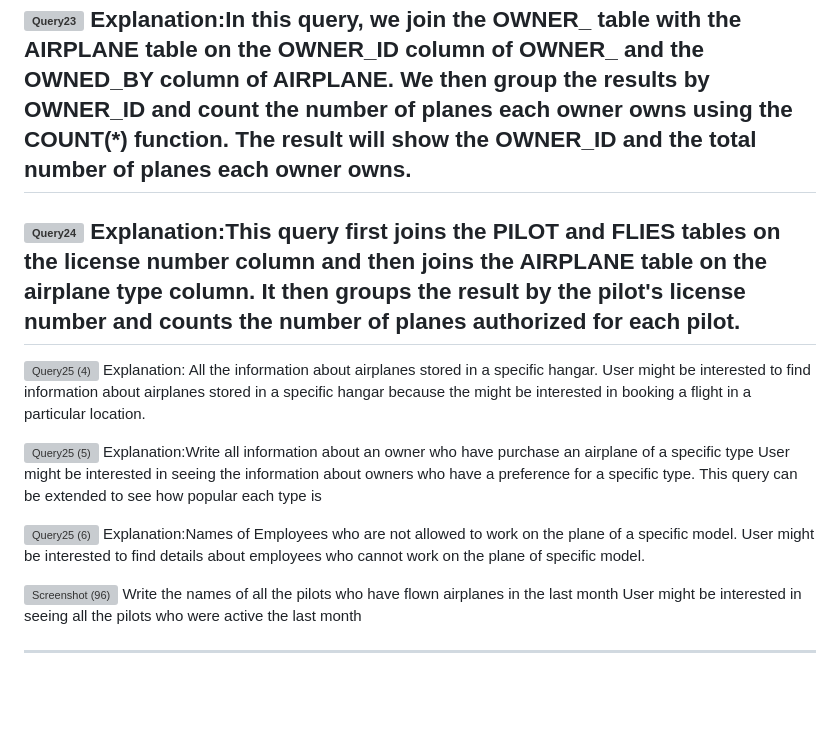
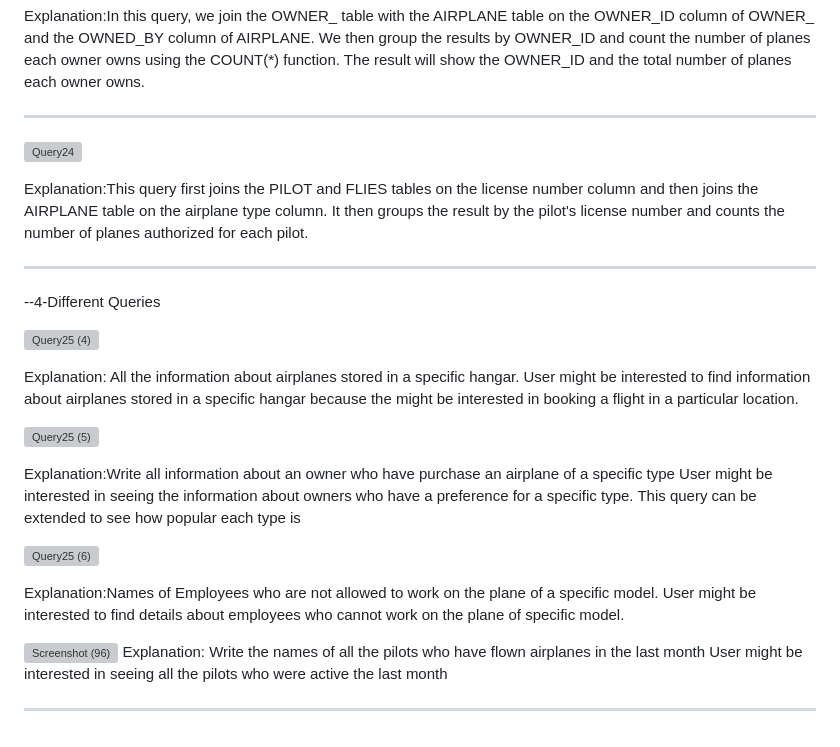
Before and after one commit to ayeshasajid1034/i200862_0809_Assignment_2_DB, a Markdown page: README.md, the part around one of its changes. GitHub-like rendering; blank space fills up the shorter version; grey boxes are pictures that could not be loaded.

```diff
--- a/README.md
+++ b/README.md
@@ -142,27 +162,35 @@ Explanation:This will group the employees by their shift and calculate the avera
 Explanation:In this query, we join the OWNER_ table with the AIRPLANE table on the OWNER_ID column of OWNER_ and the OWNED_BY column of AIRPLANE. We then group the results by OWNER_ID and count the number of planes each owner owns using the COUNT(*) function. The result will show the OWNER_ID and the total number of planes each owner owns.
+
 ------------------------------------------------------------------------------------------------------------------------------------------------------------------
 
 ![Query24](https://user-images.githubusercontent.com/113238110/228276913-d667534b-4956-4712-93b3-ba5784e21e54.png)
+
 Explanation:This query first joins the PILOT and FLIES tables on the license number column and then joins the AIRPLANE table on the airplane type column. It then groups the result by the pilot's license number and counts the number of planes authorized for each pilot.
+
 ---------------------------------------------------------------------------------------------------------------------------------------------------------------
+--4-Different Queries
 
 ![Query25 (4)](https://user-images.githubusercontent.com/113238110/228276917-b39fafa5-eaa0-4bb3-bd49-03a21f184d74.png)
+
 Explanation: All the information about airplanes stored in a specific hangar.
 User might be interested to find information about airplanes stored in a specific hangar because the might
 be interested in booking a flight in a particular location.
 
 
 ![Query25 (5)](https://user-images.githubusercontent.com/113238110/228276927-ad0984c8-c005-424e-bd5e-3165e1f83f63.png)
+
 Explanation:Write all information about an owner who have purchase an airplane of a specific type
 User might be interested in seeing the information about owners who have a preference for a specific type.
 This query can be extended to see how popular each type is
 
 
 ![Query25 (6)](https://user-images.githubusercontent.com/113238110/228276935-e04c7157-95a4-453b-8718-e0289d8f1c59.png)
+
 Explanation:Names of Employees who are not allowed to work on the plane of a specific model.
 User might be interested to find details about employees who cannot work on the plane of specific model.
 
 ![Screenshot (96)](https://user-images.githubusercontent.com/113238110/228564905-6a59a418-1038-465d-8d60-cfa1e9e449bb.png)
+Explanation:
 Write the names of all the pilots who have flown airplanes in the last month
 User might be interested in seeing all the pilots who were active the last month
 
```
Also changed, not shown: other parts of README.md (+20 -0 lines).
